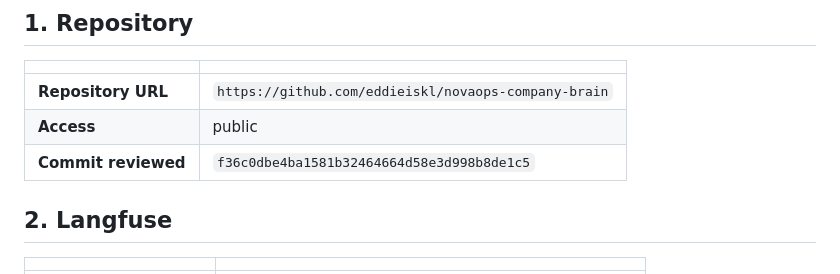
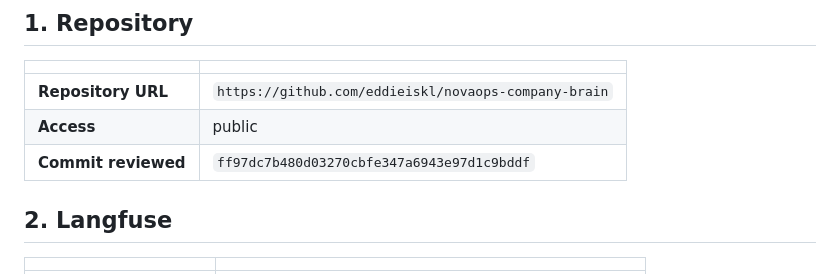
Before and after one commit to eddieiskl/novaops-company-brain, a Markdown page: SUBMISSION.md, the part around the change. Rendered like a GitHub page.

Commit message:
Refresh reviewed release pointer

```diff
--- a/SUBMISSION.md
+++ b/SUBMISSION.md
@@ -10,7 +10,7 @@ This is the reviewer entry point for the repository, trace index, and durable-be
 | ------------------- | ------------------------------------------------ |
 | **Repository URL**  | `https://github.com/eddieiskl/novaops-company-brain` |
 | **Access**          | public |
-| **Commit reviewed** | `f36c0dbe4ba1581b32464664d58e3d998b8de1c5` |
+| **Commit reviewed** | `ff97dc7b480d03270cbfe347a6943e97d1c9bddf` |
 
 ## 2. Langfuse
 
```
